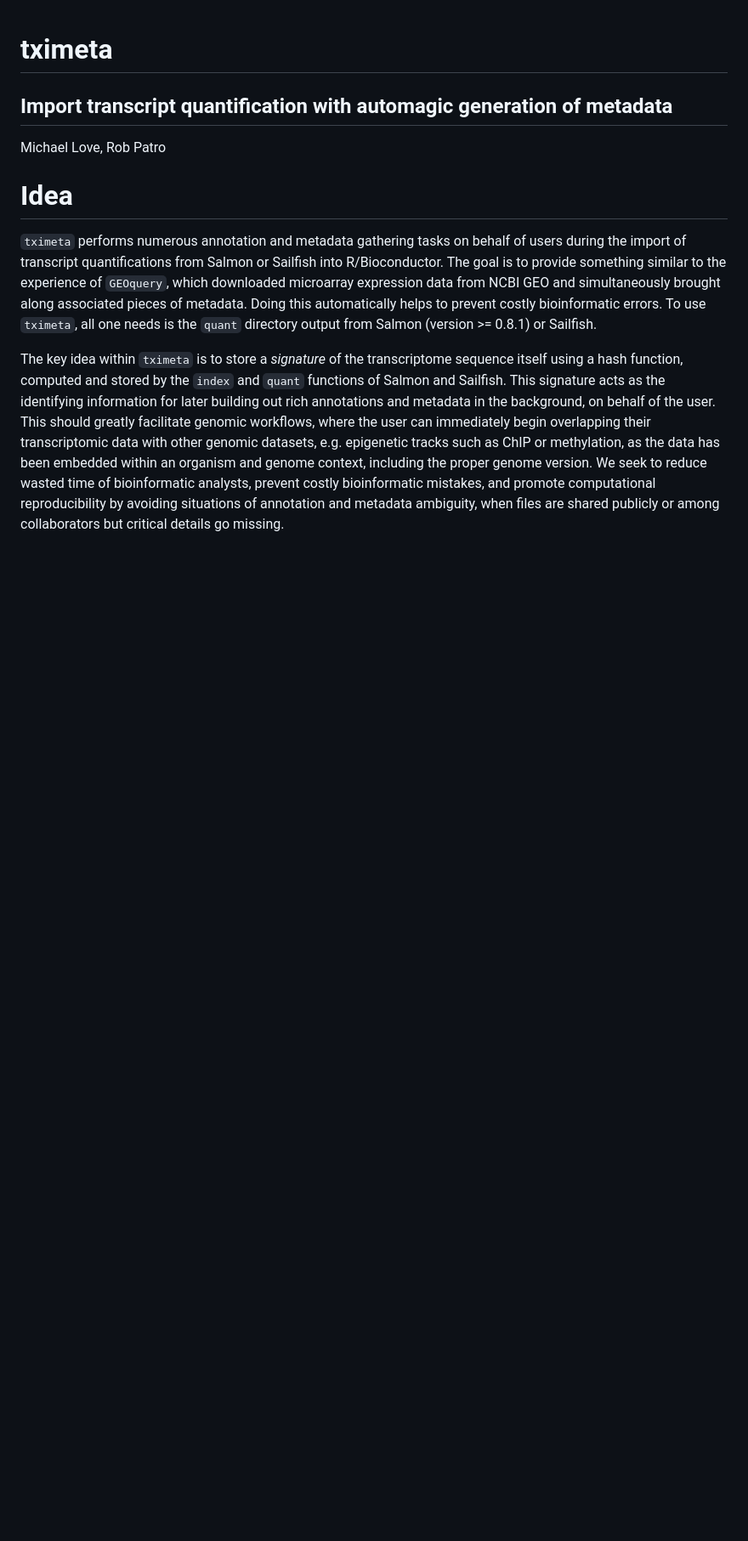
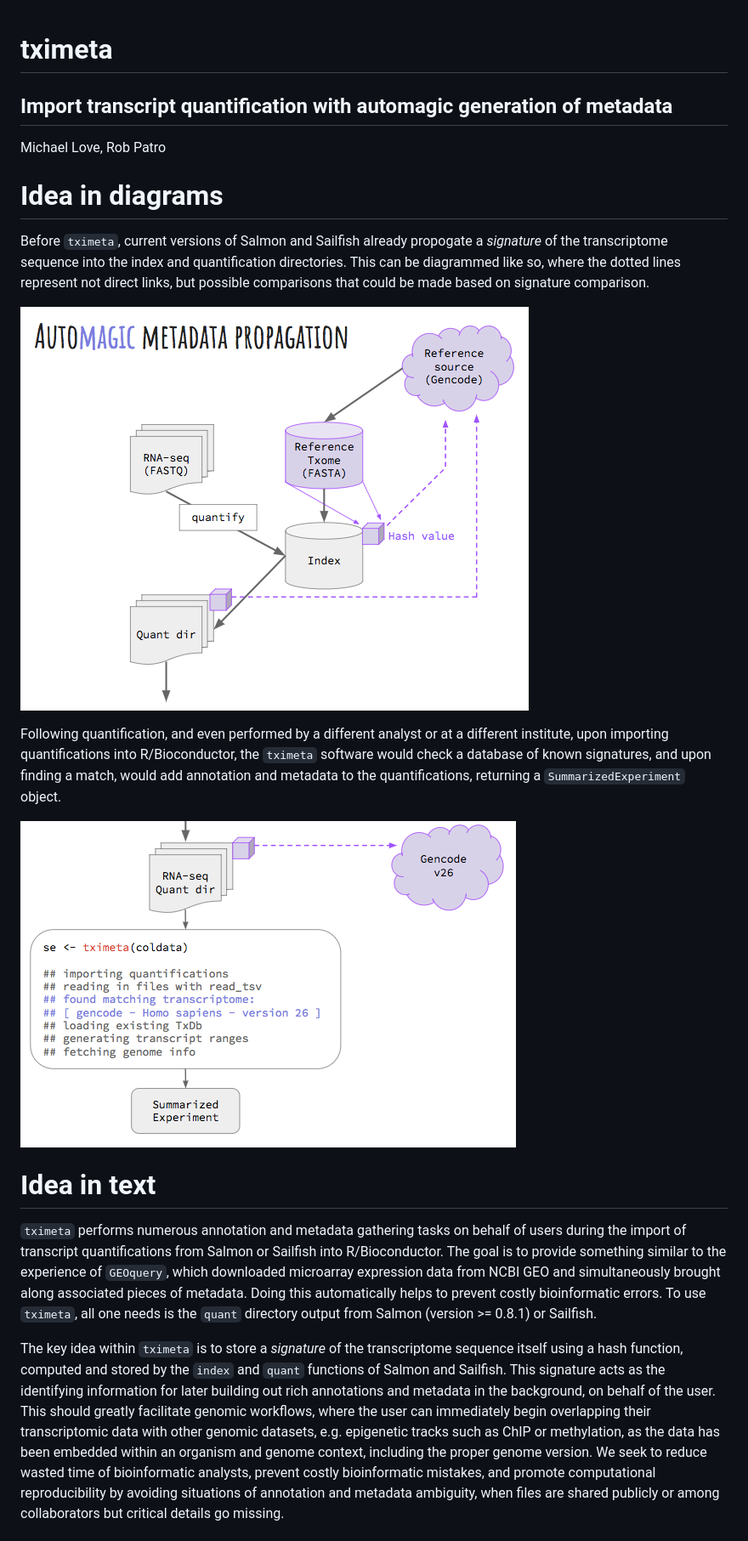
Before and after one commit to thelovelab/tximeta, a Markdown page: README.md, the part around the change. Shown: that part at 85% size. Drawn GitHub-style; pictures changed too: img/quant.png (added), img/tximeta.png (added); blank space fills up the shorter version.

Commit message:
adding diagrms

```diff
--- a/README.md
+++ b/README.md
@@ -4,7 +4,25 @@
 
 Michael Love, Rob Patro
 
-# Idea
+# Idea in diagrams
+
+Before `tximeta`, current versions of Salmon and Sailfish already
+propogate a *signature* of the transcriptome sequence into the index
+and quantification directories. This can be diagrammed like so, where
+the dotted lines represent not direct links, but possible comparisons
+that could be made based on signature comparison.
+
+![](img/quant.png)
+
+Following quantification, and even performed by a different analyst or
+at a different institute, upon importing quantifications into
+R/Bioconductor, the `tximeta` software would check a database of known
+signatures, and upon finding a match, would add annotation and metadata
+to the quantifications, returning a `SummarizedExperiment` object.
+
+![](img/tximeta.png)
+
+# Idea in text
 
 `tximeta` performs numerous annotation and metadata gathering tasks on
 behalf of users during the import of transcript quantifications from
```
